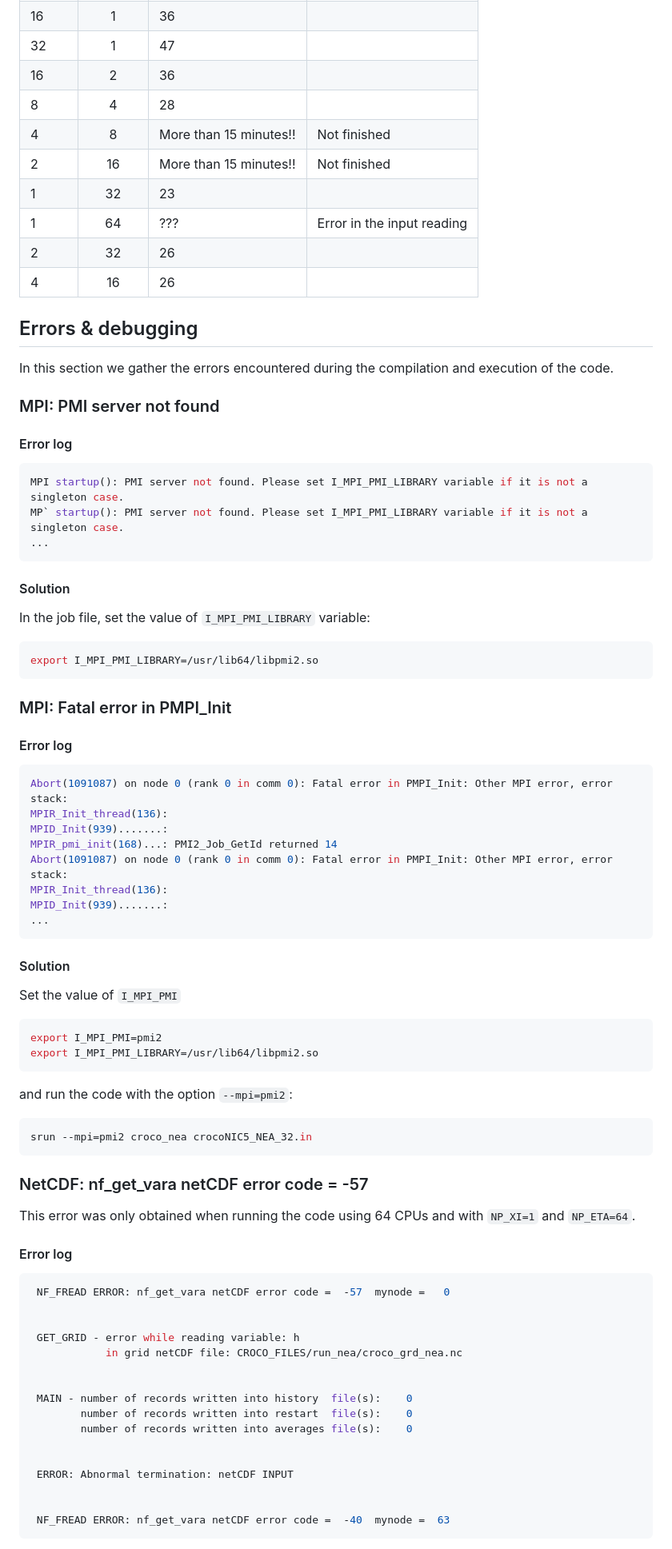
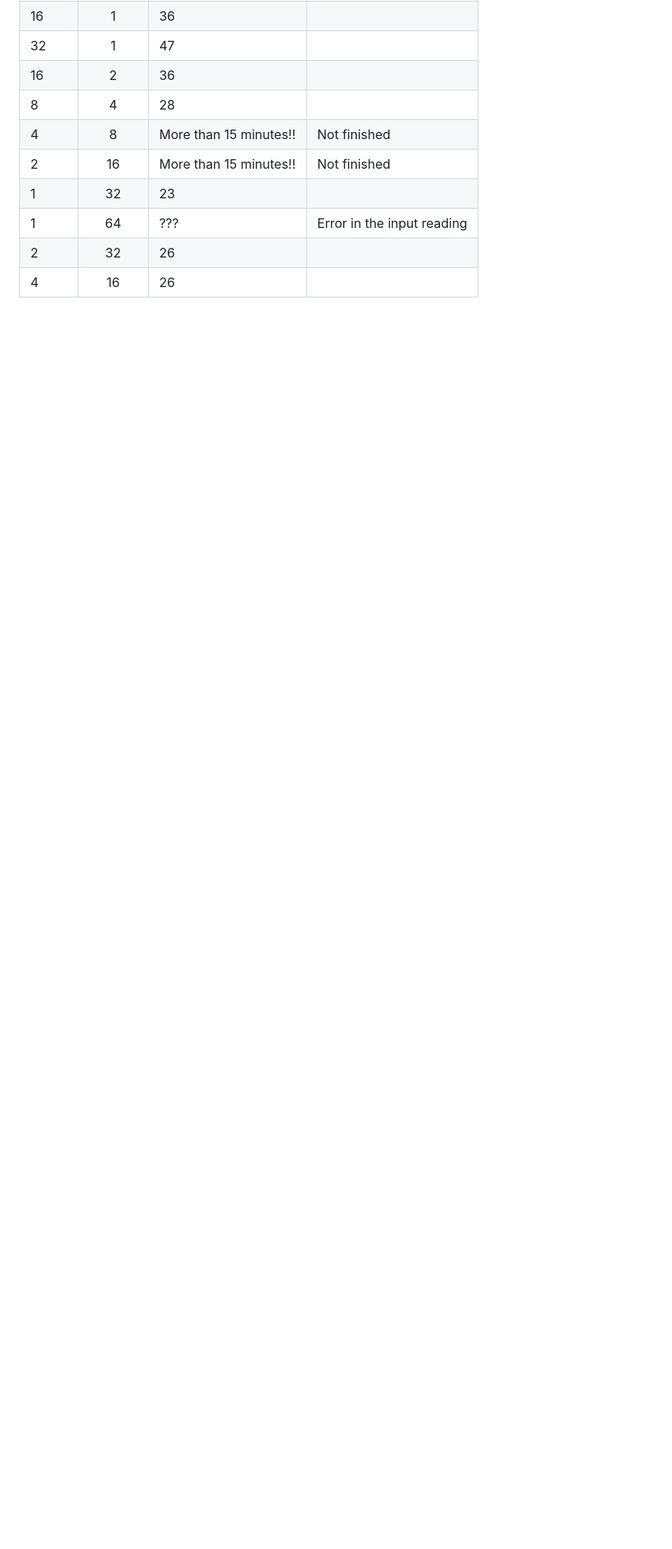
Before and after one commit to ctroupin/Canary-CROCO, a Markdown page: doc/installation.md, the part around one of its changes. Shown at 80% size. Rendered like a GitHub page; blank space fills up the shorter version.

````diff
--- a/doc/installation.md
+++ b/doc/installation.md
@@ -314,79 +322,3 @@ To test the run time we set up an experiment with only 5 time steps, no nesting,
 | 1     | 64     | ???                    | Error in the input reading |
 | 2     | 32     | 26                     |   |
 | 4     | 16     | 26                     |   |
-
-
-## Errors & debugging
-
-In this section we gather the errors encountered during the compilation and execution of the code.
-
-### MPI: PMI server not found
-
-#### Error log
-
-```bash
-MPI startup(): PMI server not found. Please set I_MPI_PMI_LIBRARY variable if it is not a singleton case.
-MP` startup(): PMI server not found. Please set I_MPI_PMI_LIBRARY variable if it is not a singleton case.
-...
-```
-
-#### Solution
-
-In the job file, set the value of `I_MPI_PMI_LIBRARY` variable:
-```bash
-export I_MPI_PMI_LIBRARY=/usr/lib64/libpmi2.so
-```
-
-### MPI: Fatal error in PMPI_Init
-
-#### Error log
-
-```bash
-Abort(1091087) on node 0 (rank 0 in comm 0): Fatal error in PMPI_Init: Other MPI error, error stack:
-MPIR_Init_thread(136):
-MPID_Init(939).......:
-MPIR_pmi_init(168)...: PMI2_Job_GetId returned 14
-Abort(1091087) on node 0 (rank 0 in comm 0): Fatal error in PMPI_Init: Other MPI error, error stack:
-MPIR_Init_thread(136):
-MPID_Init(939).......:
-...
-```
-
-#### Solution
-
-Set the value of `I_MPI_PMI`
-```bash
-export I_MPI_PMI=pmi2
-export I_MPI_PMI_LIBRARY=/usr/lib64/libpmi2.so
-```
-
-and run the code with the option `--mpi=pmi2`:
-```bash
-srun --mpi=pmi2 croco_nea crocoNIC5_NEA_32.in
-```
-
-### NetCDF: nf_get_vara netCDF error code =  -57
-
-This error was only obtained when running the code using 64 CPUs and with `NP_XI=1` and `NP_ETA=64`.
-
-#### Error log
-
-```bash
- NF_FREAD ERROR: nf_get_vara netCDF error code =  -57  mynode =   0
-
-
- GET_GRID - error while reading variable: h
-            in grid netCDF file: CROCO_FILES/run_nea/croco_grd_nea.nc
-
-
- MAIN - number of records written into history  file(s):    0
-        number of records written into restart  file(s):    0
-        number of records written into averages file(s):    0
-
-
- ERROR: Abnormal termination: netCDF INPUT
-
-
- NF_FREAD ERROR: nf_get_vara netCDF error code =  -40  mynode =  63
-```
-
````
Also changed, not shown: other parts of doc/installation.md (+8 -79 lines), doc/error_logs.md (+14 -0 lines).
